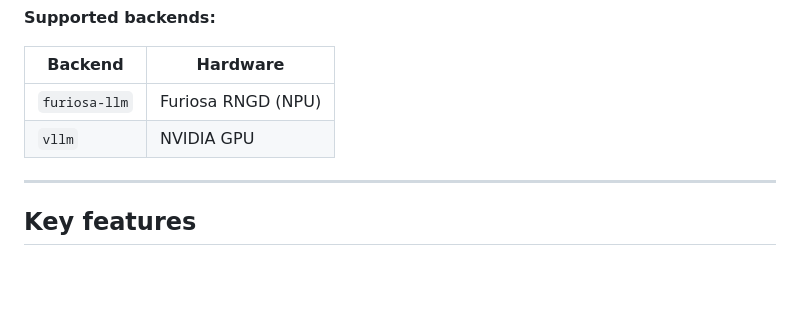
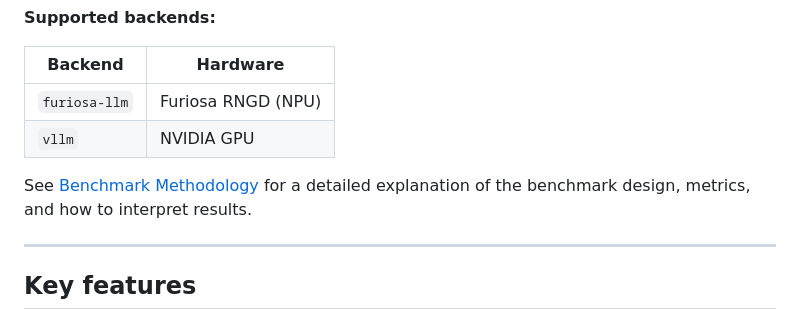
Before and after one commit to furiosa-ai/furiosa-perf, a Markdown page: README.md, the part around the change. Rendered like a GitHub page; blank space fills up the shorter version.

Commit message:
docs: add benchmark methodology

```diff
--- a/README.md
+++ b/README.md
@@ -10,6 +10,8 @@ It automates the full benchmark pipeline: launch an API server → run [vLLM ben
 |---|---|
 | `furiosa-llm` | Furiosa RNGD (NPU) |
 | `vllm` | NVIDIA GPU |
+
+See [Benchmark Methodology](examples/BENCHMARK.md) for a detailed explanation of the benchmark design, metrics, and how to interpret results.
 
 ---
 
```
Also changed, not shown: examples/BENCHMARK.md (added, +160 -0 lines), CONTRIBUTING.md (renamed from CODING_CONVENTIONS.md).
